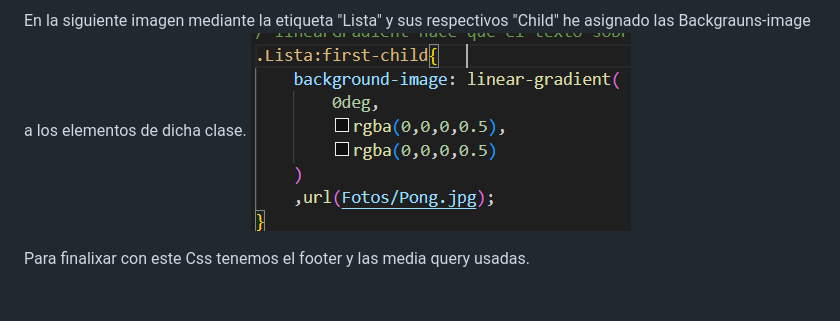
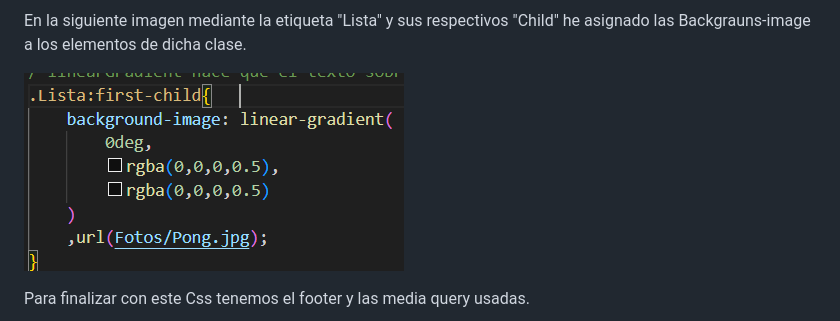
Before and after one commit to Diegoqb98/WebResponsiveJs, a Markdown page: README.md, the part around the change printed below. Drawn GitHub-style; blank space fills up the shorter version.

```diff
--- a/README.md
+++ b/README.md
@@ -57,9 +58,12 @@ En la siguiente imagen le doy forma a la ID historia, le digo el espacio de pant
 ![alt text](./DocumentacionCss/image-6.png)
 
 En la siguiente imagen mediante la etiqueta "Lista" y sus respectivos "Child" he asignado las Backgrauns-image a los elementos de dicha clase.
+
 ![alt text](./DocumentacionCss/image-7.png)
 
-Para finalixar con este Css tenemos el footer y las media query usadas.
+
+Para finalizar con este Css tenemos el footer y las media query usadas.
+
 ![alt text](./DocumentacionCss/image-8.png)
 
 
```
Also changed, not shown: other parts of README.md (+1 -0 lines).
